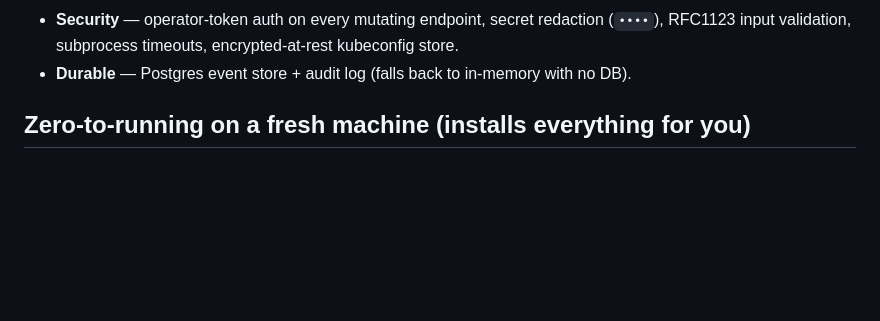
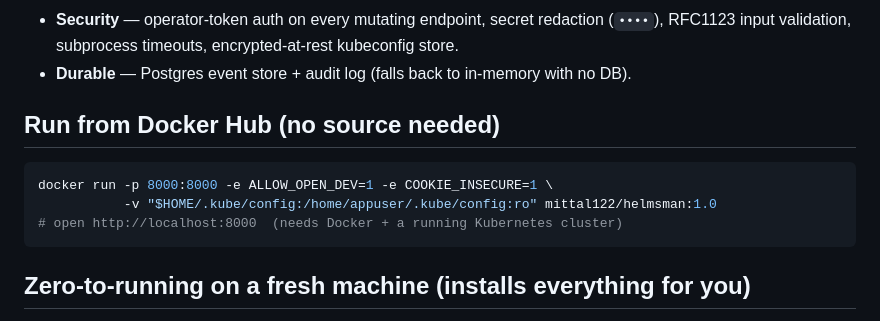
Before and after one commit to mittal122/helmsman, a Markdown page: README.md, the part around the change. Rendered like a GitHub page; blank space fills up the shorter version.

Commit message:
docs: add Docker Hub run instructions (mittal122/helmsman:1.0 published)

````diff
--- a/README.md
+++ b/README.md
@@ -29,6 +29,14 @@ in real time**, plus a full **SRE console** to manage any workload in any namesp
   (`••••`), RFC1123 input validation, subprocess timeouts, encrypted-at-rest kubeconfig
   store.
 - **Durable** — Postgres event store + audit log (falls back to in-memory with no DB).
+
+## Run from Docker Hub (no source needed)
+
+```bash
+docker run -p 8000:8000 -e ALLOW_OPEN_DEV=1 -e COOKIE_INSECURE=1 \
+           -v "$HOME/.kube/config:/home/appuser/.kube/config:ro" mittal122/helmsman:1.0
+# open http://localhost:8000  (needs Docker + a running Kubernetes cluster)
+```
 
 ## Zero-to-running on a fresh machine (installs everything for you)
 
````
